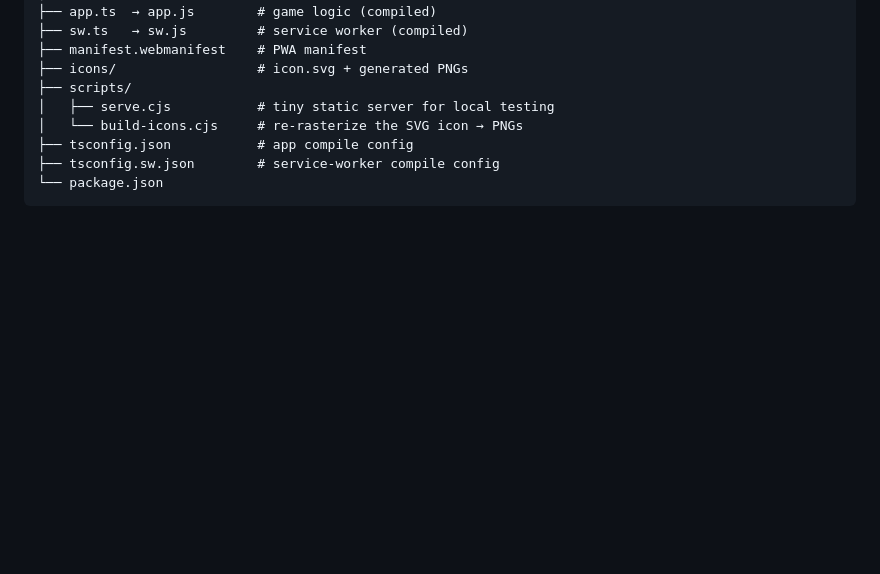
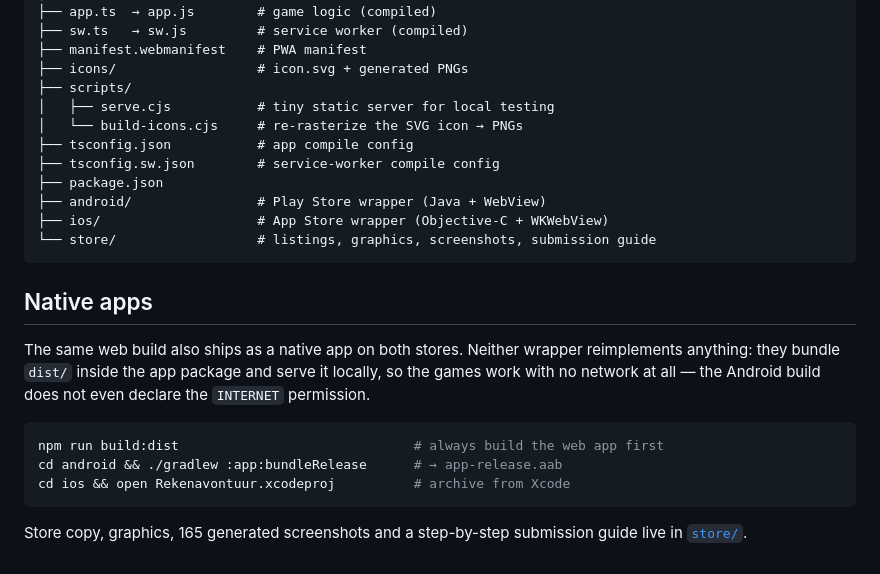
Before and after one commit to marijnvandevoorde/Math-Adventure, a Markdown page: README.md, the part around the change. Rendered like a GitHub page; blank space fills up the shorter version.

Commit message:
README: document the native app builds
Co-Authored-By: Claude Opus 5 (1M context) <noreply@anthropic.com>

````diff
--- a/README.md
+++ b/README.md
@@ -122,5 +122,24 @@ math-practice/
 │   └── build-icons.cjs     # re-rasterize the SVG icon → PNGs
 ├── tsconfig.json           # app compile config
 ├── tsconfig.sw.json        # service-worker compile config
-└── package.json
+├── package.json
+├── android/                # Play Store wrapper (Java + WebView)
+├── ios/                    # App Store wrapper (Objective-C + WKWebView)
+└── store/                  # listings, graphics, screenshots, submission guide
 ```
+
+## Native apps
+
+The same web build also ships as a native app on both stores. Neither wrapper
+reimplements anything: they bundle `dist/` inside the app package and serve it
+locally, so the games work with no network at all — the Android build does not
+even declare the `INTERNET` permission.
+
+```sh
+npm run build:dist                              # always build the web app first
+cd android && ./gradlew :app:bundleRelease      # → app-release.aab
+cd ios && open Rekenavontuur.xcodeproj          # archive from Xcode
+```
+
+Store copy, graphics, 165 generated screenshots and a step-by-step submission
+guide live in [`store/`](store/README.md).
````
